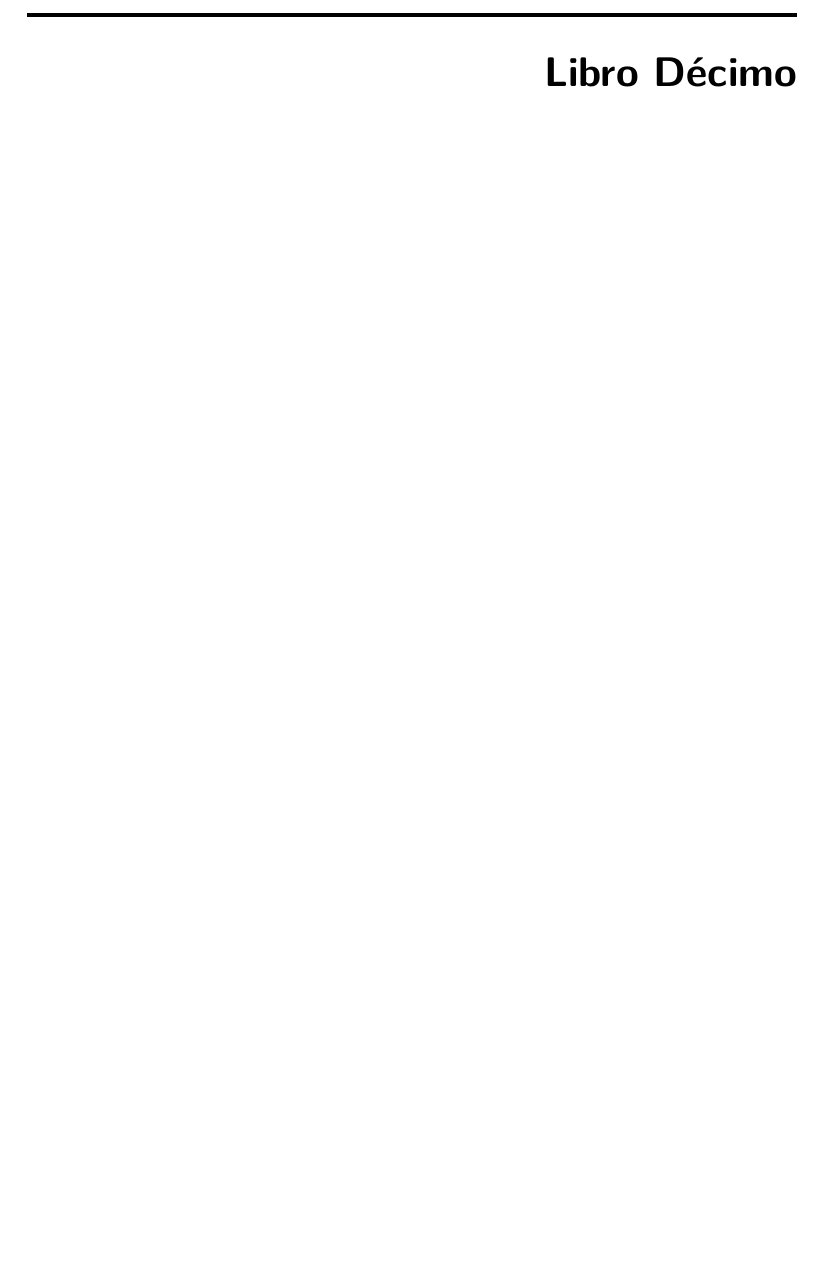
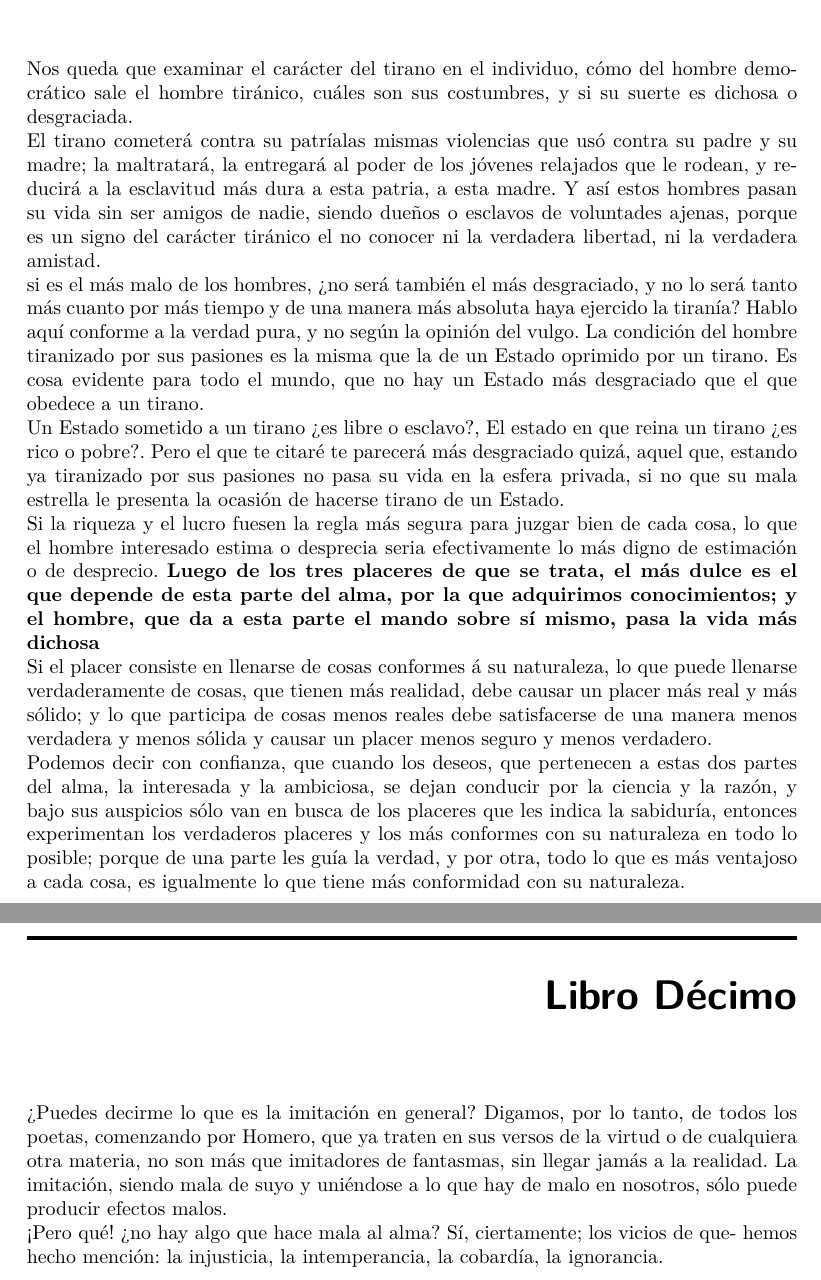
Before and after one commit to IamFode/economia_gestion, a LaTeX book (economia/economia_politica/preclásicos/platon/la_republica.tex): part of page 18 of 18 before the commit and two parts of pages 17 and 18 of 18 after it, the two joined at a grey line, cut at the place of the change, the shorter picture padded with empty space. Compiled offline with pdfLaTeX.

Commit message:
la republica platón completado

```diff
--- a/economia/economia_politica/preclásicos/platon/la_republica.tex
+++ b/economia/economia_politica/preclásicos/platon/la_republica.tex
@@ -209,10 +210,18 @@ Y también hace esto para tener un medio seguro de deshacerse de los de corazón
 
 \chapter*{Libro Noveno}
 \addcontentsline{toc}{chapter}{Libro Noveno}
-
+Nos queda que examinar el carácter del tirano en el individuo, cómo del hombre democrático sale el hombre tiránico, cuáles son sus costumbres, y si su suerte es dichosa o desgraciada.\\
+El tirano cometerá contra su patríalas mismas violencias que usó contra su padre y su madre; la maltratará, la entregará al poder de los jóvenes relajados que le rodean, y reducirá a la esclavitud más dura a esta patria, a esta madre. Y así estos hombres pasan su vida sin ser amigos de nadie, siendo dueños o esclavos de voluntades ajenas, porque es un signo del carácter tiránico el no conocer ni la verdadera libertad, ni la verdadera amistad.\\
+ si es el más malo de los hombres, ¿no será también el más desgraciado, y no lo será tanto más cuanto por más tiempo y de una manera más absoluta haya ejercido la tiranía? Hablo aquí conforme a la verdad pura, y no según la opinión del vulgo. La condición del hombre tiranizado por sus pasiones es la misma que la de un Estado oprimido por un tirano. Es cosa evidente para todo el mundo, que no hay un Estado más desgraciado que el que obedece a un tirano. \\
+Un Estado sometido a un tirano ¿es libre o esclavo?, El estado en que reina un tirano ¿es rico o pobre?. Pero el que te citaré te parecerá más desgraciado quizá, aquel que, estando ya tiranizado por sus pasiones no pasa su vida en la esfera privada, si no que su mala estrella le presenta la ocasión de hacerse tirano de un Estado.\\
+Si la riqueza y el lucro fuesen la regla más segura para juzgar bien de cada cosa, lo que el hombre interesado estima o desprecia seria efectivamente lo más digno de estimación o de desprecio.
+\textbf{Luego de los tres placeres de que se trata, el más dulce es el que depende de esta parte del alma, por la que adquirimos conocimientos; y el hombre, que da a esta parte el mando sobre sí mismo, pasa la vida más dichosa}\\
+Si el placer consiste en llenarse de cosas conformes á su naturaleza, lo que puede llenarse verdaderamente de cosas, que tienen más realidad, debe causar un placer más real y más sólido; y lo que participa de cosas menos reales debe satisfacerse de una manera menos verdadera y menos sólida y causar un placer menos seguro y menos verdadero. \\
+Podemos decir con confianza, que cuando los deseos, que pertenecen a estas dos partes del alma, la interesada y la ambiciosa, se dejan conducir por la ciencia y la razón, y bajo sus auspicios sólo van en busca de los placeres que les indica la sabiduría, entonces experimentan los verdaderos placeres y los más conformes con su naturaleza en todo lo posible; porque de una parte les guía la verdad, y por otra, todo lo que es más ventajoso a cada cosa, es igualmente lo que tiene más conformidad con su naturaleza. \\
 
 \chapter*{Libro Décimo}
 \addcontentsline{toc}{chapter}{Libro Décimo}
-
-
+¿Puedes decirme lo que es la imitación en general?
+Digamos, por lo tanto, de todos los poetas, comenzando por Homero, que ya traten en sus versos de la virtud o de cualquiera otra materia, no son más que imitadores de fantasmas, sin llegar jamás a la realidad. La imitación, siendo mala de suyo y uniéndose a lo que hay de malo en nosotros, sólo puede producir efectos malos. \\
+¡Pero qué! ¿no hay algo que hace mala al alma? Sí, ciertamente; los vicios de que- hemos hecho mención: la injusticia, la intemperancia, la cobardía, la ignorancia.
 \end{document}
```
Also changed, not shown: economia/economia_politica/preclásicos/platon/la_republica.tex (1 more changed lines).
